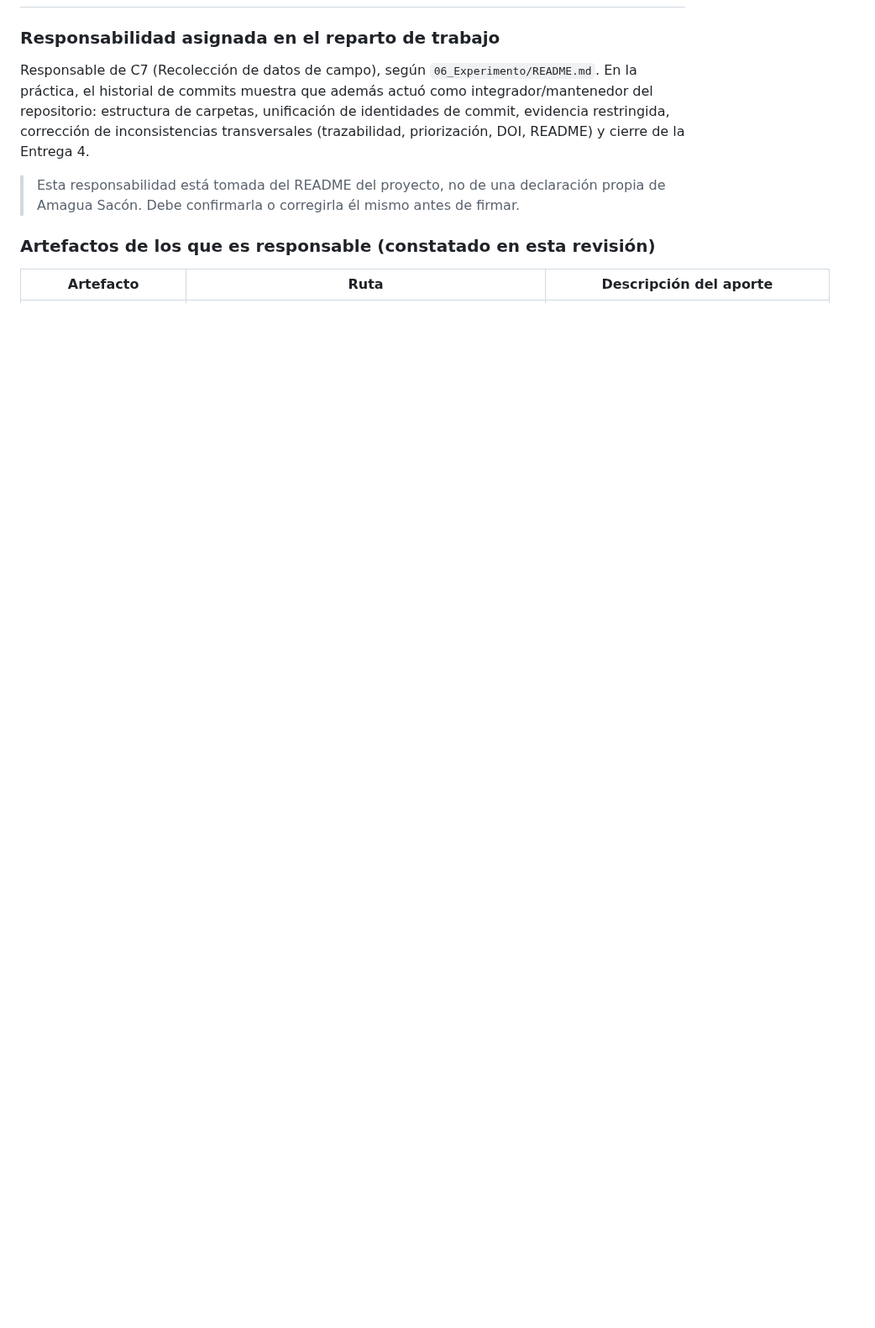
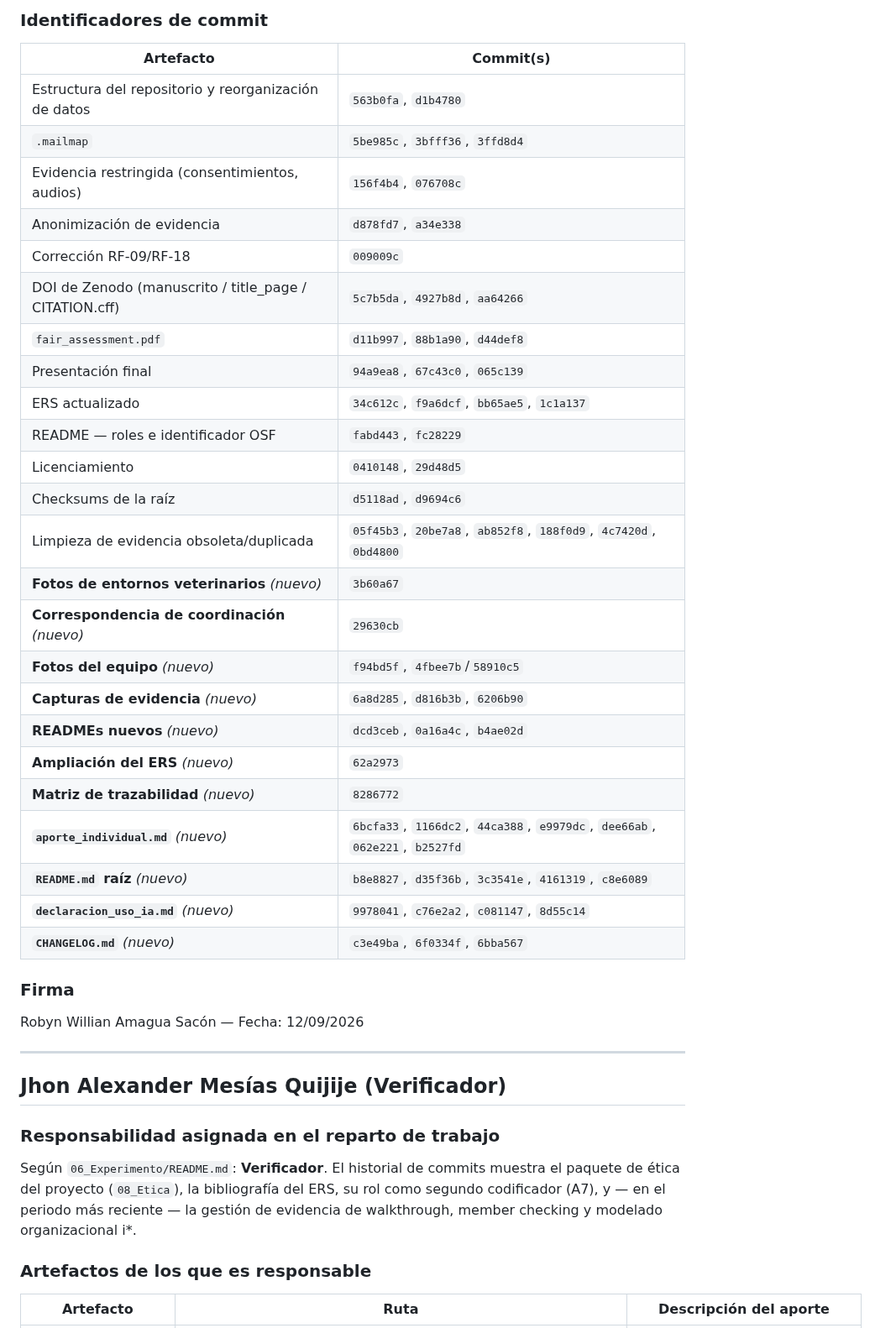
Before and after one commit to ramaguas-ship-it/SGCV-IA, a Markdown page: 10_Autoria/aporte_individual.md, the part around one of its changes. Shown at 84% size. GitHub-like rendering; blank space fills up the shorter version.

```diff
--- a/10_Autoria/aporte_individual.md
+++ b/10_Autoria/aporte_individual.md
@@ -73,11 +102,46 @@ Alberto Jeanpool Marcillo Ponce — Fecha: 07-09-2026
+### Identificadores de commit
+
+| Artefacto | Commit(s) |
+|---|---|
+| Estructura del repositorio y reorganización de datos | `563b0fa`, `d1b4780` |
+| `.mailmap` | `5be985c`, `3bfff36`, `3ffd8d4` |
+| Evidencia restringida (consentimientos, audios) | `156f4b4`, `076708c` |
+| Anonimización de evidencia | `d878fd7`, `a34e338` |
+| Corrección RF-09/RF-18 | `009009c` |
+| DOI de Zenodo (manuscrito / title_page / CITATION.cff) | `5c7b5da`, `4927b8d`, `aa64266` |
+| `fair_assessment.pdf` | `d11b997`, `88b1a90`, `d44def8` |
+| Presentación final | `94a9ea8`, `67c43c0`, `065c139` |
+| ERS actualizado | `34c612c`, `f9a6dcf`, `bb65ae5`, `1c1a137` |
+| README — roles e identificador OSF | `fabd443`, `fc28229` |
+| Licenciamiento | `0410148`, `29d48d5` |
+| Checksums de la raíz | `d5118ad`, `d9694c6` |
+| Limpieza de evidencia obsoleta/duplicada | `05f45b3`, `20be7a8`, `ab852f8`, `188f0d9`, `4c7420d`, `0bd4800` |
+| **Fotos de entornos veterinarios** *(nuevo)* | `3b60a67` |
+| **Correspondencia de coordinación** *(nuevo)* | `29630cb` |
+| **Fotos del equipo** *(nuevo)* | `f94bd5f`, `4fbee7b`/`58910c5` |
+| **Capturas de evidencia** *(nuevo)* | `6a8d285`, `d816b3b`, `6206b90` |
+| **READMEs nuevos** *(nuevo)* | `dcd3ceb`, `0a16a4c`, `b4ae02d` |
+| **Ampliación del ERS** *(nuevo)* | `62a2973` |
+| **Matriz de trazabilidad** *(nuevo)* | `8286772` |
+| **`aporte_individual.md`** *(nuevo)* | `6bcfa33`, `1166dc2`, `44ca388`, `e9979dc`, `dee66ab`, `062e221`, `b2527fd` |
+| **`README.md` raíz** *(nuevo)* | `b8e8827`, `d35f36b`, `3c3541e`, `4161319`, `c8e6089` |
+| **`declaracion_uso_ia.md`** *(nuevo)* | `9978041`, `c76e2a2`, `c081147`, `8d55c14` |
+| **`CHANGELOG.md`** *(nuevo)* | `c3e49ba`, `6f0334f`, `6bba567` |
+
+
+### Firma
+
+Robyn Willian Amagua Sacón — Fecha: 12/09/2026
+
+---
+
+## Jhon Alexander Mesías Quijije (Verificador)
 
 ### Responsabilidad asignada en el reparto de trabajo
 
-Responsable de C7 (Recolección de datos de campo), según `06_Experimento/README.md`. En la práctica, el historial de commits muestra que además actuó como integrador/mantenedor del repositorio: estructura de carpetas, unificación de identidades de commit, evidencia restringida, corrección de inconsistencias transversales (trazabilidad, priorización, DOI, README) y cierre de la Entrega 4.
+Según `06_Experimento/README.md`: **Verificador**. El historial de commits muestra el paquete de ética del proyecto (`08_Etica`), la bibliografía del ERS, su rol como segundo codificador (A7), y — en el periodo más reciente — la gestión de evidencia de walkthrough, member checking y modelado organizacional i*.
 
-> Esta responsabilidad está tomada del README del proyecto, no de una declaración propia de Amagua Sacón. Debe confirmarla o corregirla él mismo antes de firmar.
-
-### Artefactos de los que es responsable (constatado en esta revisión)
+### Artefactos de los que es responsable
 
 | Artefacto | Ruta | Descripción del aporte |
 |---|---|---|
```
Also changed, not shown: other parts of 10_Autoria/aporte_individual.md (+61 -40 lines).
